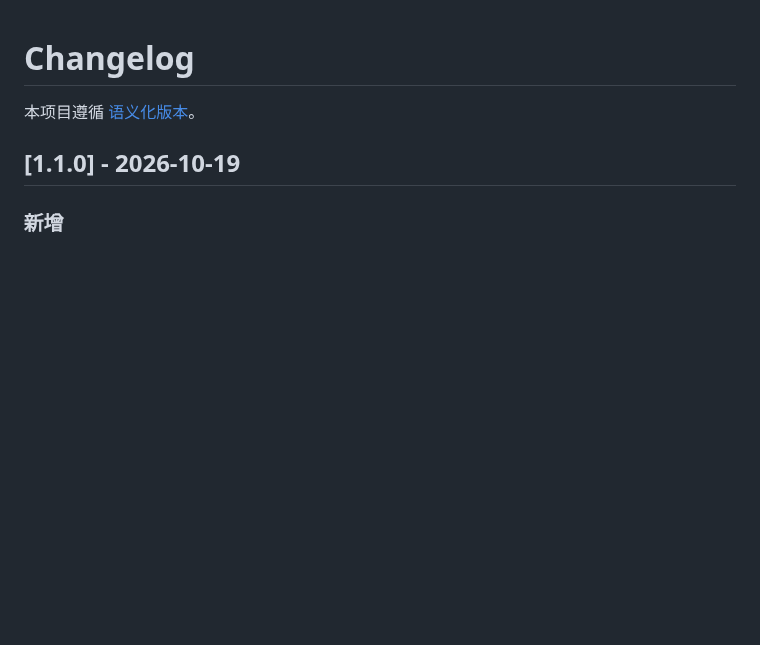
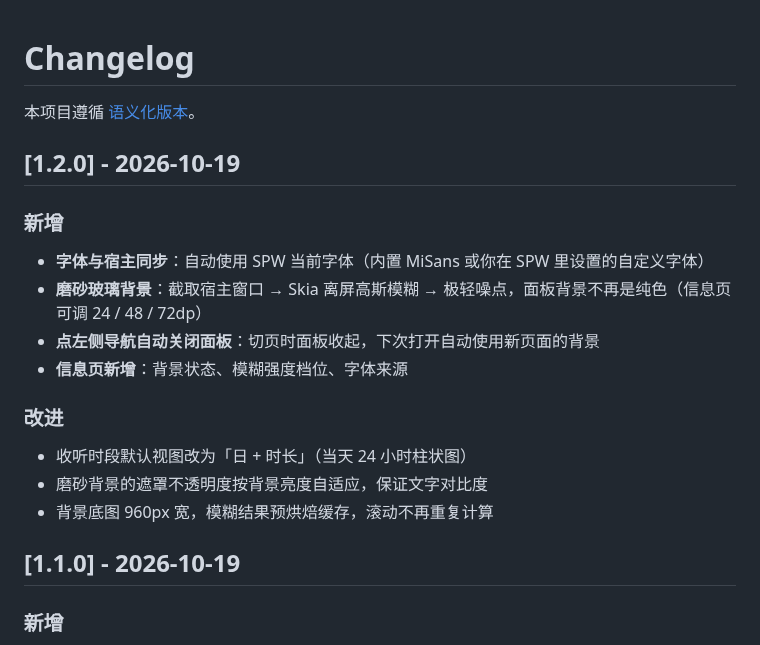
Before and after one commit to WAerWAK/SPW-listen-stats, a Markdown page: CHANGELOG.md, the part around the change. GitHub-like rendering; blank space fills up the shorter version.

```diff
--- a/CHANGELOG.md
+++ b/CHANGELOG.md
@@ -1,6 +1,21 @@
 # Changelog
 
 本项目遵循 [语义化版本](https://semver.org/lang/zh-CN/)。
+
+## [1.2.0] - 2026-10-19
+
+### 新增
+
+- **字体与宿主同步**：自动使用 SPW 当前字体（内置 MiSans 或你在 SPW 里设置的自定义字体）
+- **磨砂玻璃背景**：截取宿主窗口 → Skia 离屏高斯模糊 → 极轻噪点，面板背景不再是纯色（信息页可调 24 / 48 / 72dp）
+- **点左侧导航自动关闭面板**：切页时面板收起，下次打开自动使用新页面的背景
+- **信息页新增**：背景状态、模糊强度档位、字体来源
+
+### 改进
+
+- 收听时段默认视图改为「日 + 时长」（当天 24 小时柱状图）
+- 磨砂背景的遮罩不透明度按背景亮度自适应，保证文字对比度
+- 背景底图 960px 宽，模糊结果预烘焙缓存，滚动不再重复计算
 
 ## [1.1.0] - 2026-10-19
 
```
Also changed, not shown: README.md (+19 -4 lines), docs/host-api-availability.md (added, +226 -0 lines), docs/spw-ui-spec.md (+2 -2 lines), docs/screenshots/workshop-cover.png (added), 11 other files.
